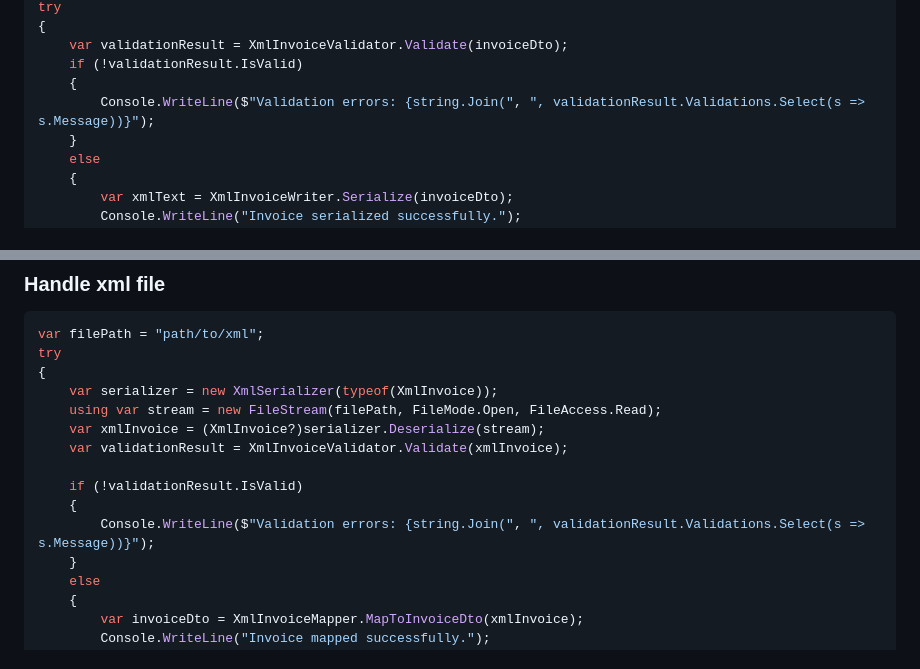
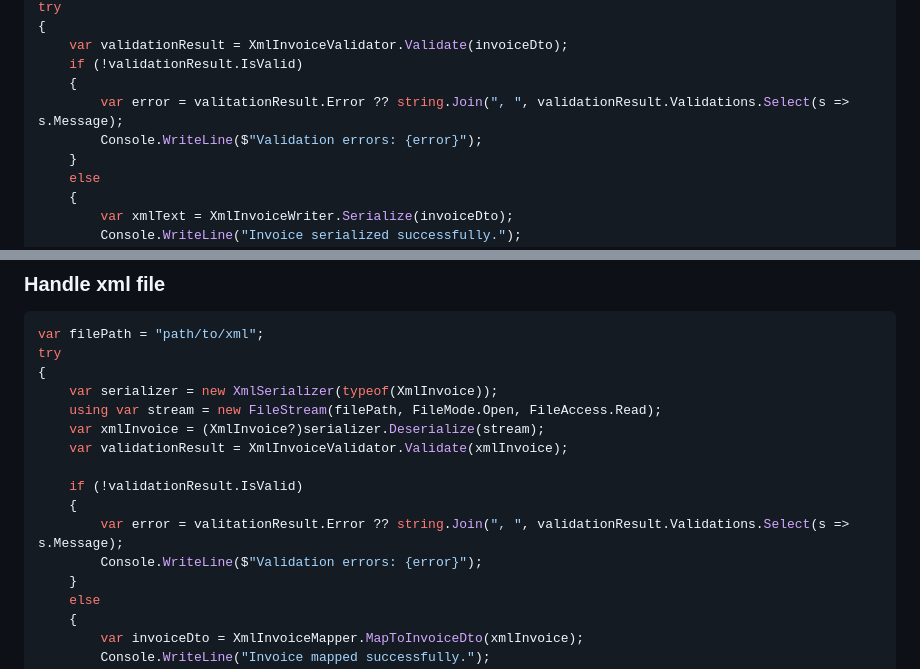
Before and after one commit to ipax77/pax.XRechnung.NET, a Markdown page: README.md, 2 parts joined by grey strips. GitHub-like rendering.

```diff
--- a/README.md
+++ b/README.md
@@ -105,7 +105,8 @@ try
     var validationResult = XmlInvoiceValidator.Validate(invoiceDto);
     if (!validationResult.IsValid)
     {
-        Console.WriteLine($"Validation errors: {string.Join(", ", validationResult.Validations.Select(s => s.Message))}");
+        var error = valitationResult.Error ?? string.Join(", ", validationResult.Validations.Select(s => s.Message);
+        Console.WriteLine($"Validation errors: {error}");
     }
     else
     {
@@ -131,7 +132,8 @@ try
 
     if (!validationResult.IsValid)
     {
-        Console.WriteLine($"Validation errors: {string.Join(", ", validationResult.Validations.Select(s => s.Message))}");
+        var error = valitationResult.Error ?? string.Join(", ", validationResult.Validations.Select(s => s.Message);
+        Console.WriteLine($"Validation errors: {error}");
     }
     else
     {
```
